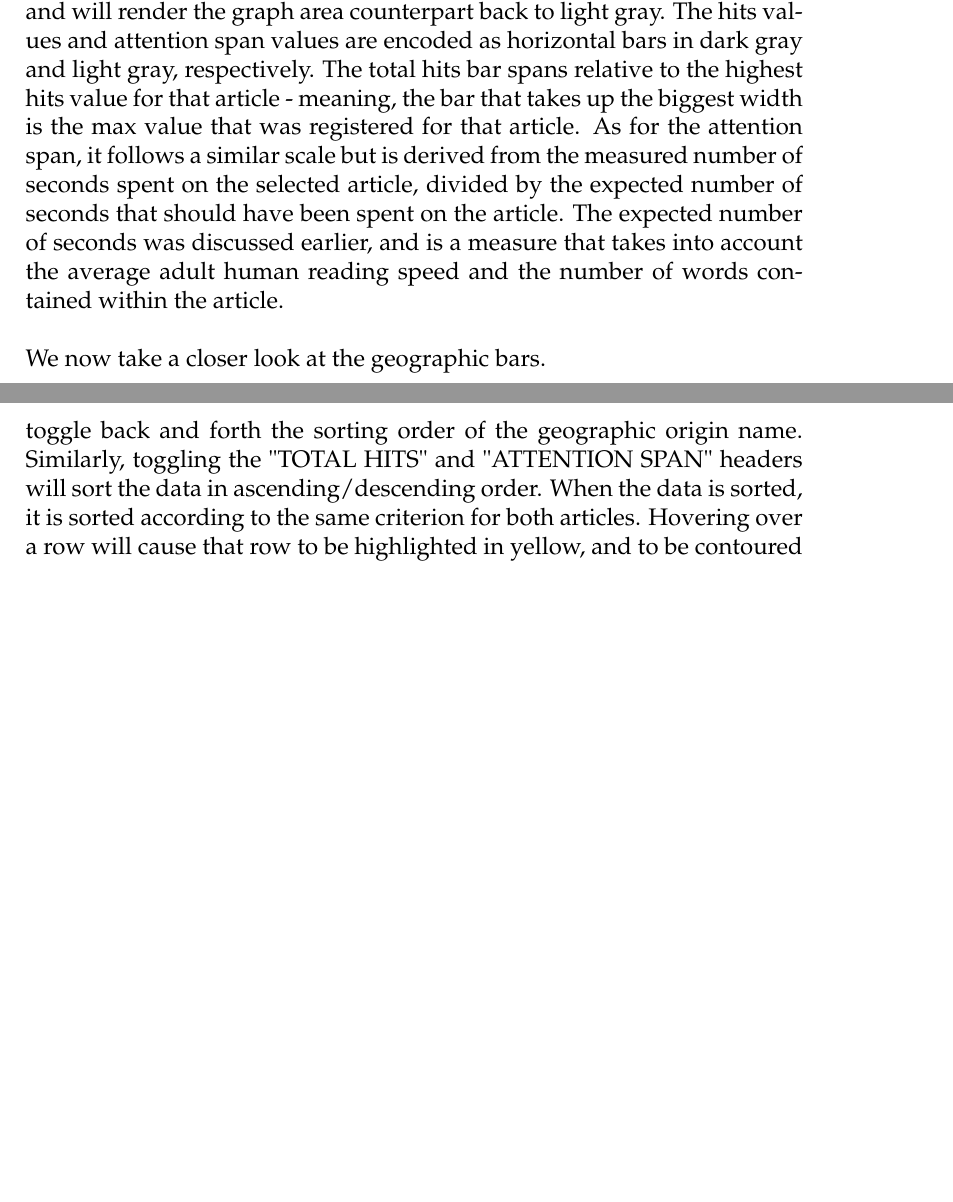
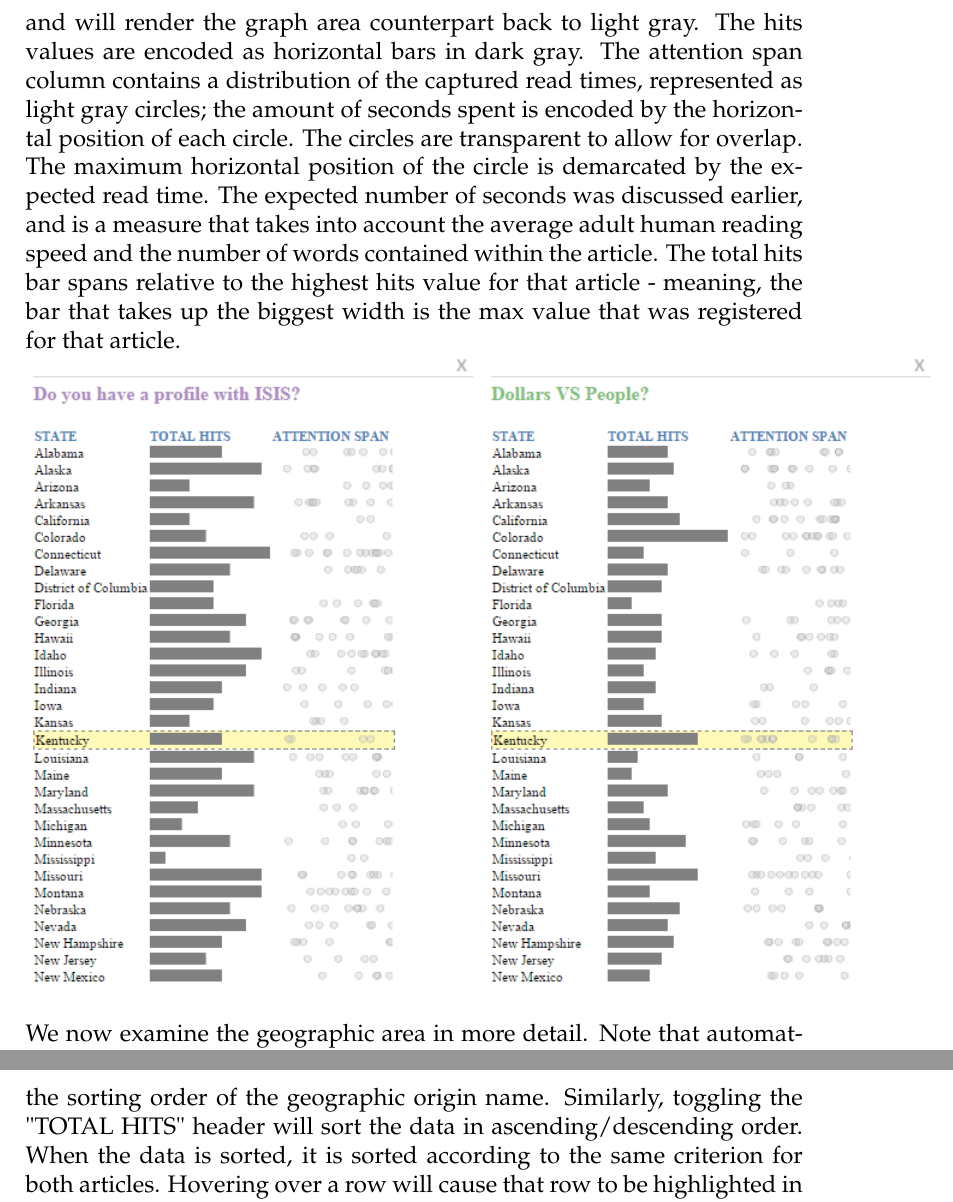
Before and after one commit to alateos/thesis, a LaTeX thesis (thesis.tex): two parts of pages 66 and 68 of 71 before the commit and two parts of pages 66 and 67 of 70 after it, joined at a grey line, cut so that both start at the same text, the shorter picture padded with empty space. Compiled offline with pdfLaTeX.

Commit message:
Replaced the visualization images with those that contain the updated dot charts. Adjusted the documentation accordingly

```diff
--- a/thesis.tex
+++ b/thesis.tex
@@ -1350,13 +1350,13 @@ In the last section, two articles were clicked on in the stacked area chart. In
 \noindent\includegraphics[scale=0.5]{img/viz_8}
 
 \noindent Whenever a first article is selected, the second article is compared along the same geographic areas for uniformity. That is, only the geographic areas that were included in the first article will be displayed for the second article. Clicking the top right "X" will remove the article from the pane, and will render the graph area counterpart back to light gray.
-The hits values and attention span values are encoded as horizontal bars in dark gray and light gray, respectively. The total hits bar spans relative to the highest hits value for that article - meaning, the bar that takes up the biggest width is the max value that was registered for that article. As for the attention span, it follows a similar scale but is derived from the measured number of seconds spent on the selected article, divided by the expected number of seconds that should have been spent on the article. The expected number of seconds was discussed earlier, and is a measure that takes into account the average adult human reading speed and the number of words contained within the article. \\
+The hits values are encoded as horizontal bars in dark gray. The attention span column contains a distribution of the captured read times, represented as light gray circles; the amount of seconds spent is encoded by the horizontal position of each circle. The circles are transparent to allow for overlap. The maximum horizontal position of the circle is demarcated by the expected read time. The expected number of seconds was discussed earlier, and is a measure that takes into account the average adult human reading speed and the number of words contained within the article. The total hits bar spans relative to the highest hits value for that article - meaning, the bar that takes up the biggest width is the max value that was registered for that article.
 
-\noindent We now take a closer look at the geographic bars.
+\vfill
 
 \noindent\includegraphics[scale=0.8]{img/viz_9} \\
 
-\noindent Note that automatically, the entries are sorted by the name of the geographic origin, in ascending order. Clicking on the "STATE" header will toggle back and forth the sorting order of the geographic origin name. Similarly, toggling the "TOTAL HITS" and "ATTENTION SPAN" headers will sort the data in ascending/descending order. When the data is sorted, it is sorted according to the same criterion for both articles. Hovering over a row will cause that row to be highlighted in yellow, and to be contoured in a dashed line solid border. Hovering over any bar will in addition pop up a steel blue overlay which displays - using white text - the number of hits or read time in seconds.
+\noindent We now examine the geographic area in more detail. Note that automatically, the entries are sorted by the name of the geographic origin, in ascending order. Clicking on the "STATE" header will toggle back and forth the sorting order of the geographic origin name. Similarly, toggling the "TOTAL HITS" header will sort the data in ascending/descending order. When the data is sorted, it is sorted according to the same criterion for both articles. Hovering over a row will cause that row to be highlighted in yellow, and to be contoured in a dashed line solid border. Hovering over any bar will in addition pop up a steel blue overlay which displays - using white text - the number of hits or read time in seconds.
 
 The geographic bar charts support the following tasks:
 \begin{itemize}
```
Also changed, not shown: img/viz_8.png, img/viz_8_.png (added), img/viz_9.png, img/viz_9_.png (added), thesis.tex (2 more changed lines), 4 other files.
